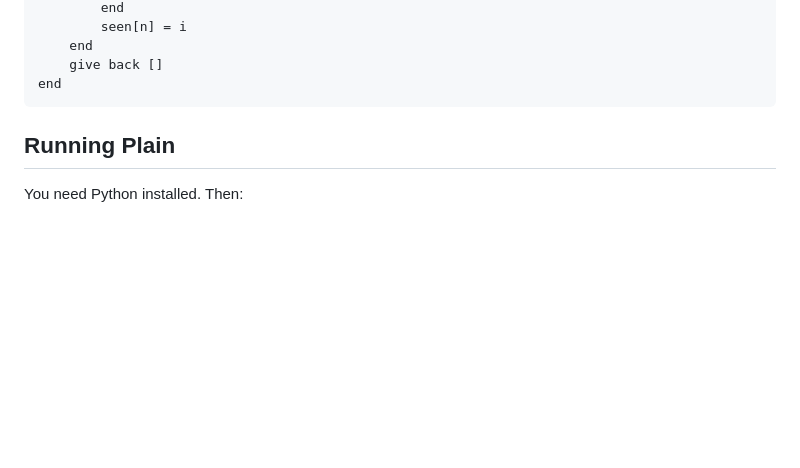
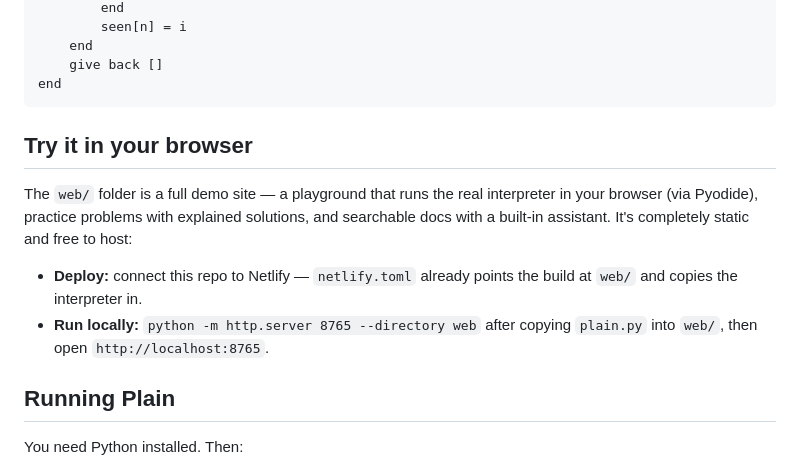
Before and after one commit to TylerJForstrom/Plain, a Markdown page: README.md, the part around the change. Drawn GitHub-style; blank space fills up the shorter version.

Commit message:
README: point at the browser demo and how to deploy it
Co-Authored-By: Claude Fable 5 <noreply@anthropic.com>

````diff
--- a/README.md
+++ b/README.md
@@ -41,6 +41,18 @@ to two_sum with nums and target
     give back []
 end
 ```
+
+## Try it in your browser
+
+The `web/` folder is a full demo site — a playground that runs the real
+interpreter in your browser (via Pyodide), practice problems with explained
+solutions, and searchable docs with a built-in assistant. It's completely
+static and free to host:
+
+- **Deploy:** connect this repo to Netlify — `netlify.toml` already points
+  the build at `web/` and copies the interpreter in.
+- **Run locally:** `python -m http.server 8765 --directory web` after
+  copying `plain.py` into `web/`, then open `http://localhost:8765`.
 
 ## Running Plain
 
````
